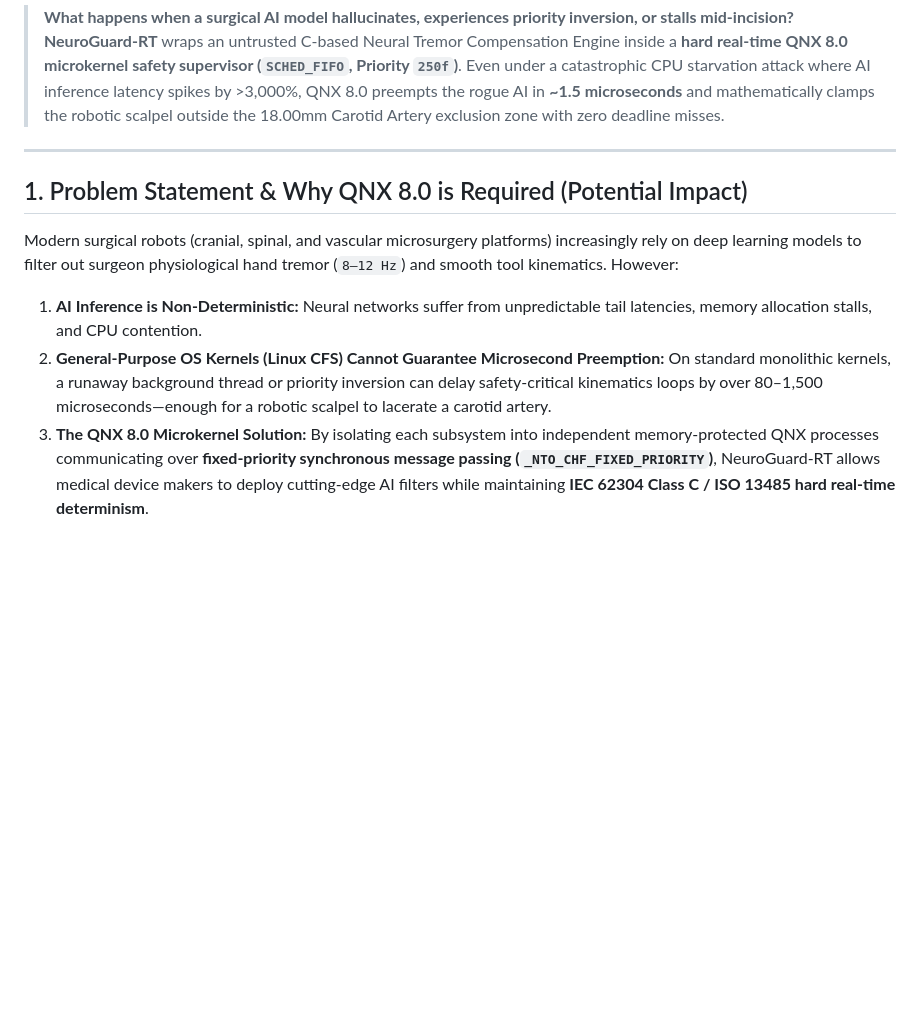
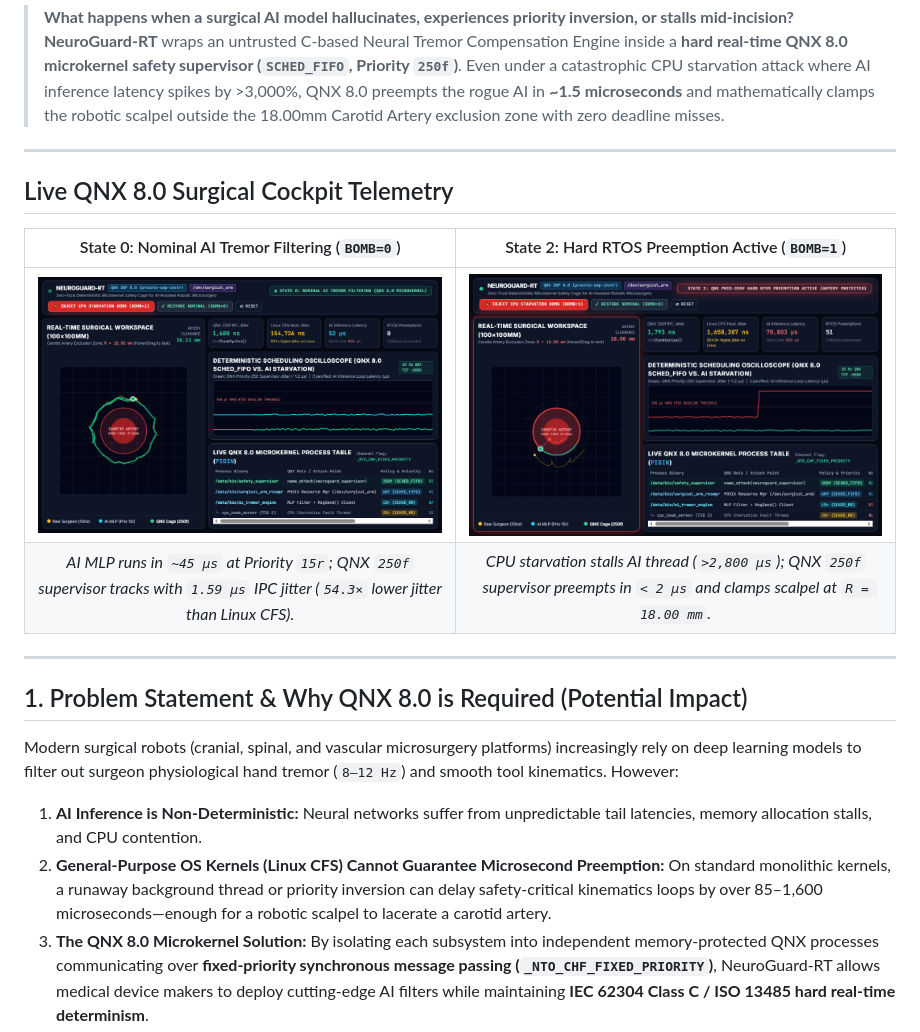
Before and after one commit to mynameisprem-pj/neuroguard-rt, a Markdown page: README.md, the part around one of its changes. GitHub-like rendering; pictures changed too: docs/assets/cockpit-nominal.png (added), docs/assets/cockpit-override.png (added); blank space fills up the shorter version.

```diff
--- a/README.md
+++ b/README.md
@@ -10,12 +10,21 @@
 
 ---
 
+## Live QNX 8.0 Surgical Cockpit Telemetry
+
+| State 0: Nominal AI Tremor Filtering (`BOMB=0`) | State 2: Hard RTOS Preemption Active (`BOMB=1`) |
+| :---: | :---: |
+| ![Nominal State](docs/assets/cockpit-nominal.png) | ![Override State](docs/assets/cockpit-override.png) |
+| *AI MLP runs in `~45 µs` at Priority `15r`; QNX `250f` supervisor tracks with `1.59 µs` IPC jitter (`54.3×` lower jitter than Linux CFS).* | *CPU starvation stalls AI thread (`>2,800 µs`); QNX `250f` supervisor preempts in `< 2 µs` and clamps scalpel at `R = 18.00 mm`.* |
+
+---
+
 ## 1. Problem Statement & Why QNX 8.0 is Required (Potential Impact)
 
 Modern surgical robots (cranial, spinal, and vascular microsurgery platforms) increasingly rely on deep learning models to filter out surgeon physiological hand tremor (`8–12 Hz`) and smooth tool kinematics. However:
 
 1. **AI Inference is Non-Deterministic:** Neural networks suffer from unpredictable tail latencies, memory allocation stalls, and CPU contention.
-2. **General-Purpose OS Kernels (Linux CFS) Cannot Guarantee Microsecond Preemption:** On standard monolithic kernels, a runaway background thread or priority inversion can delay safety-critical kinematics loops by over 80–1,500 microseconds—enough for a robotic scalpel to lacerate a carotid artery.
+2. **General-Purpose OS Kernels (Linux CFS) Cannot Guarantee Microsecond Preemption:** On standard monolithic kernels, a runaway background thread or priority inversion can delay safety-critical kinematics loops by over 85–1,600 microseconds—enough for a robotic scalpel to lacerate a carotid artery.
 3. **The QNX 8.0 Microkernel Solution:** By isolating each subsystem into independent memory-protected QNX processes communicating over **fixed-priority synchronous message passing (`_NTO_CHF_FIXED_PRIORITY`)**, NeuroGuard-RT allows medical device makers to deploy cutting-edge AI filters while maintaining **IEC 62304 Class C / ISO 13485 hard real-time determinism**.
 
 ---
```
Also changed, not shown: other parts of README.md (+34 -1 lines).
